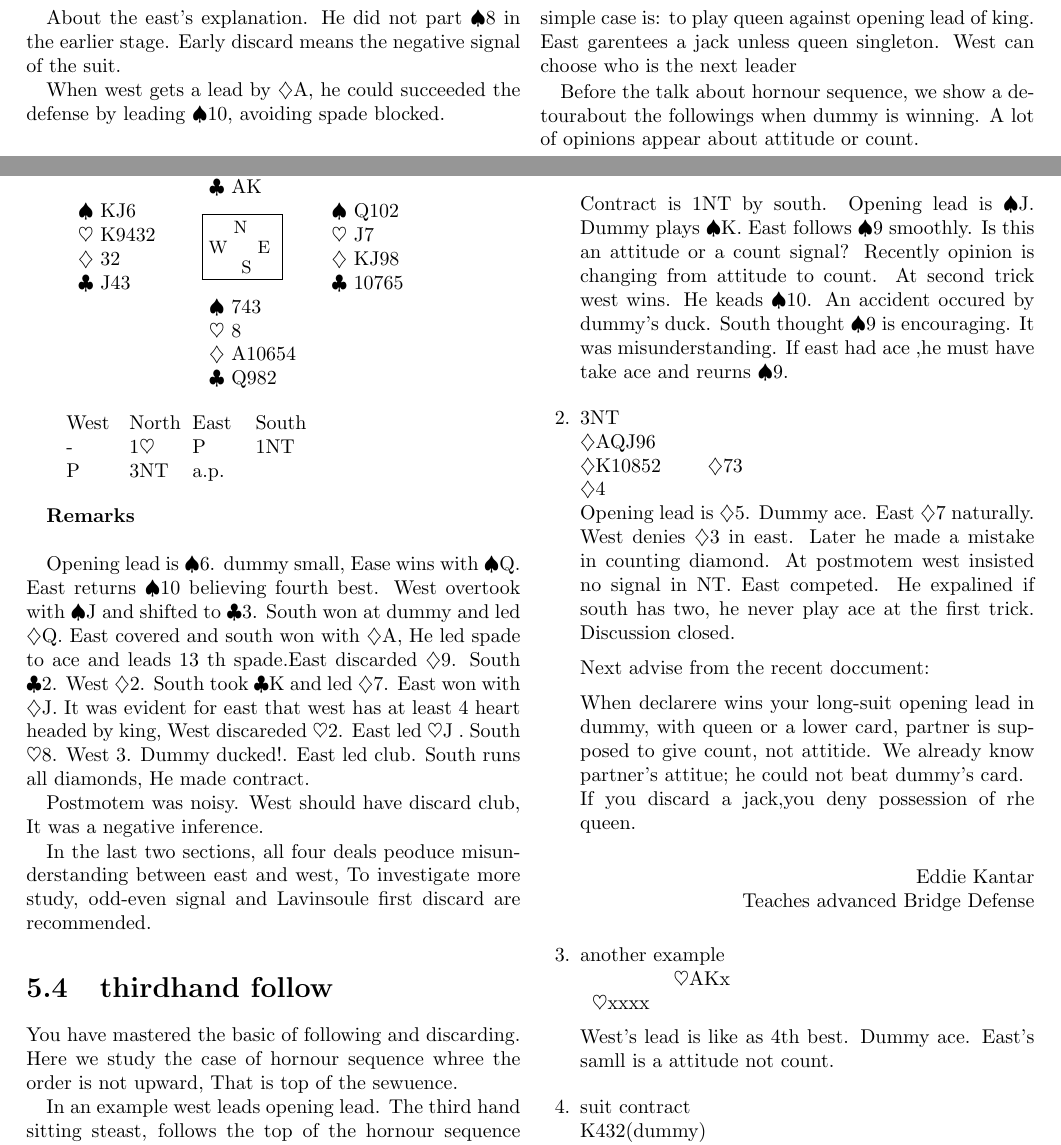
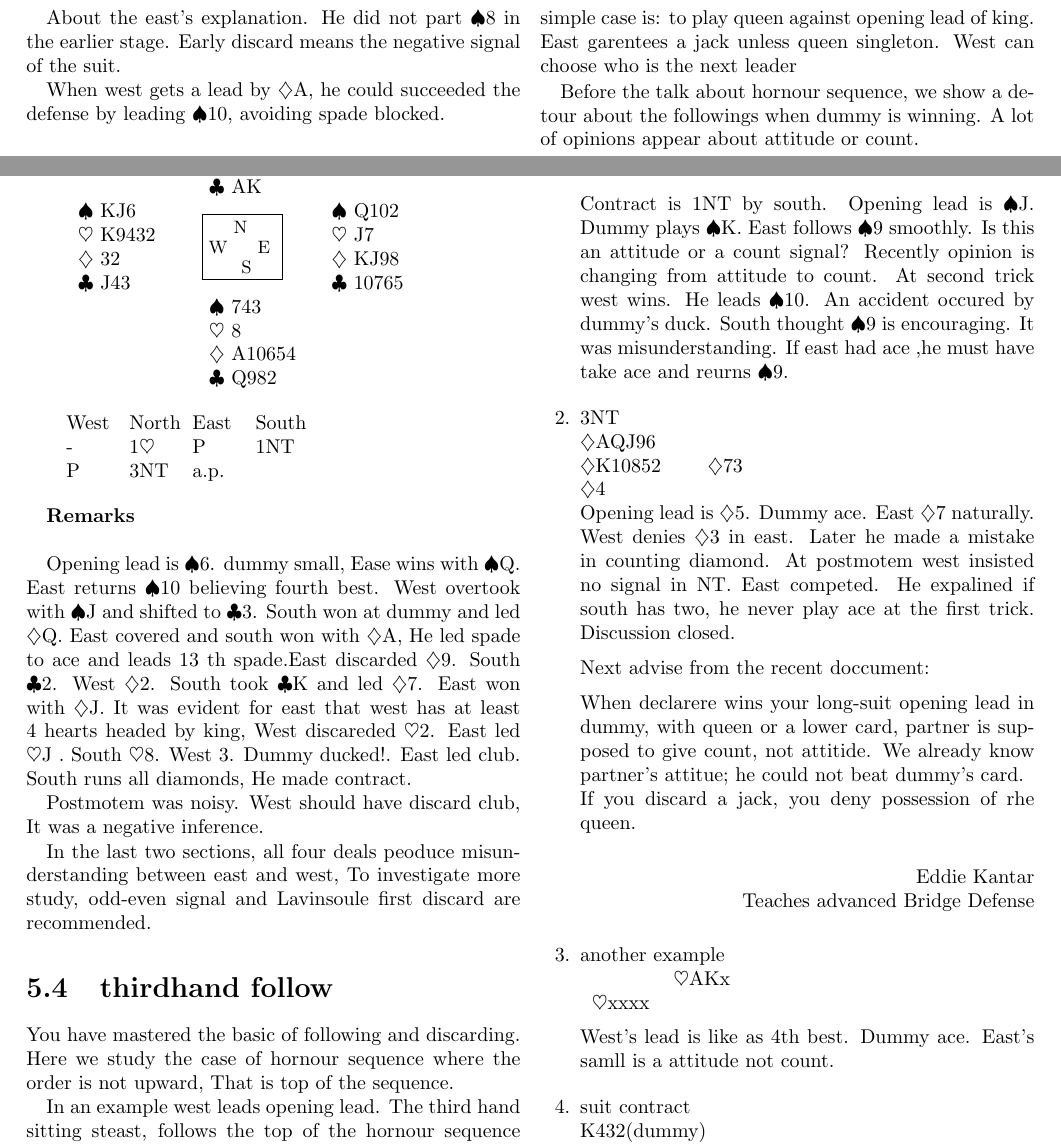
Before and after one commit to otto4yoshikawa/defense, a LaTeX book (book.tex, which reads chapter5.tex): two parts of page 41 of 66, joined at a grey line, cut so that both start at the same text. Compiled offline with pdfLaTeX.

Commit message:
V6.3
chapter5

```diff
--- a/chapter5.tex
+++ b/chapter5.tex
@@ -223,7 +223,7 @@ East returns \s 10 believing fourth best. West overtook with
 East covered and south won with \d A, He led spade to ace and
 leads 13 th spade.East discarded \d 9. South \c 2. West \d 2.
 South took \c K and led \d 7. East won with \d J. It was
-evident for east that west has at least 4 heart headed by king,
+evident for east that west has at least 4 hearts headed by king,
 West discareded \h 2. East led \h J . South \h 8. West 3. Dummy
 ducked!. East led club. South runs all diamonds, He made contract.
 
@@ -240,8 +240,8 @@ Lavinsoule first discard are recommended.
 \section{thirdhand follow}
 
 You have mastered the basic of following and discarding. Here
-we study the case of hornour sequence whree the order is not
-upward, That is top of the sewuence.
+we study the case of hornour sequence where the order is not
+upward, That is top of the sequence.
 
 In an example west leads opening lead. The third hand sitting steast,
 follows the top of the hornour sequence indicating he has no higher
@@ -250,7 +250,7 @@ a signal.The most simple case is: to play queen against opening lead
 of king. East garentees a jack unless queen singleton.
 West can choose who is the next leader
 
-Before the talk about hornour sequence, we show a detourabout
+Before the talk about hornour sequence, we show a detour about
 the followings when dummy is winning. A lot of opinions appear
 about attitude or count.
 
@@ -264,7 +264,7 @@ about attitude or count.
 Contract is 1NT by south. Opening lead is \s J. Dummy plays \s K.
 East follows \s 9 smoothly. Is this an attitude or a count signal?
 Recently opinion is changing from attitude to count.
-At second trick west wins. He keads \s 10. An accident occured by
+At second trick west wins. He leads \s 10. An accident occured by
 dummy's duck. South thought \s 9 is encouraging. It was misunderstanding.
 If east had ace ,he must have take ace and reurns \s9.
 
```
Also changed, not shown: book.pdf, chapter5.tex (12 more changed lines), 2 other files.
